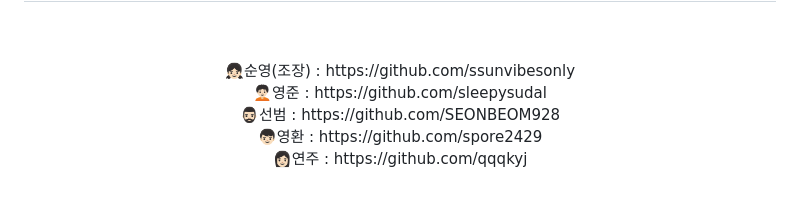
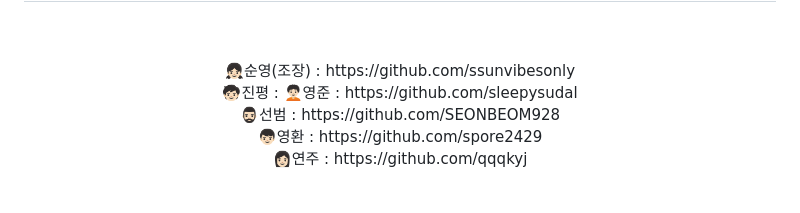
Before and after one commit to ssunvibesonly/SemiProject, a Markdown page: README.md, the part around the change. Rendered like a GitHub page.

```diff
--- a/README.md
+++ b/README.md
@@ -23,6 +23,7 @@ cgv를 모티브로 구현하였습니다.<br>
 <h2>함께한 팀원들</h2>
 <br><br>
 👧🏻순영(조장) : https://github.com/ssunvibesonly <br>
+🧒🏻진평 :
 🧑🏻‍🦱영준 : https://github.com/sleepysudal <br>
 🧔🏻‍♂선범 : https://github.com/SEONBEOM928 <br>
 👦🏻영환 : https://github.com/spore2429 <br>
```
